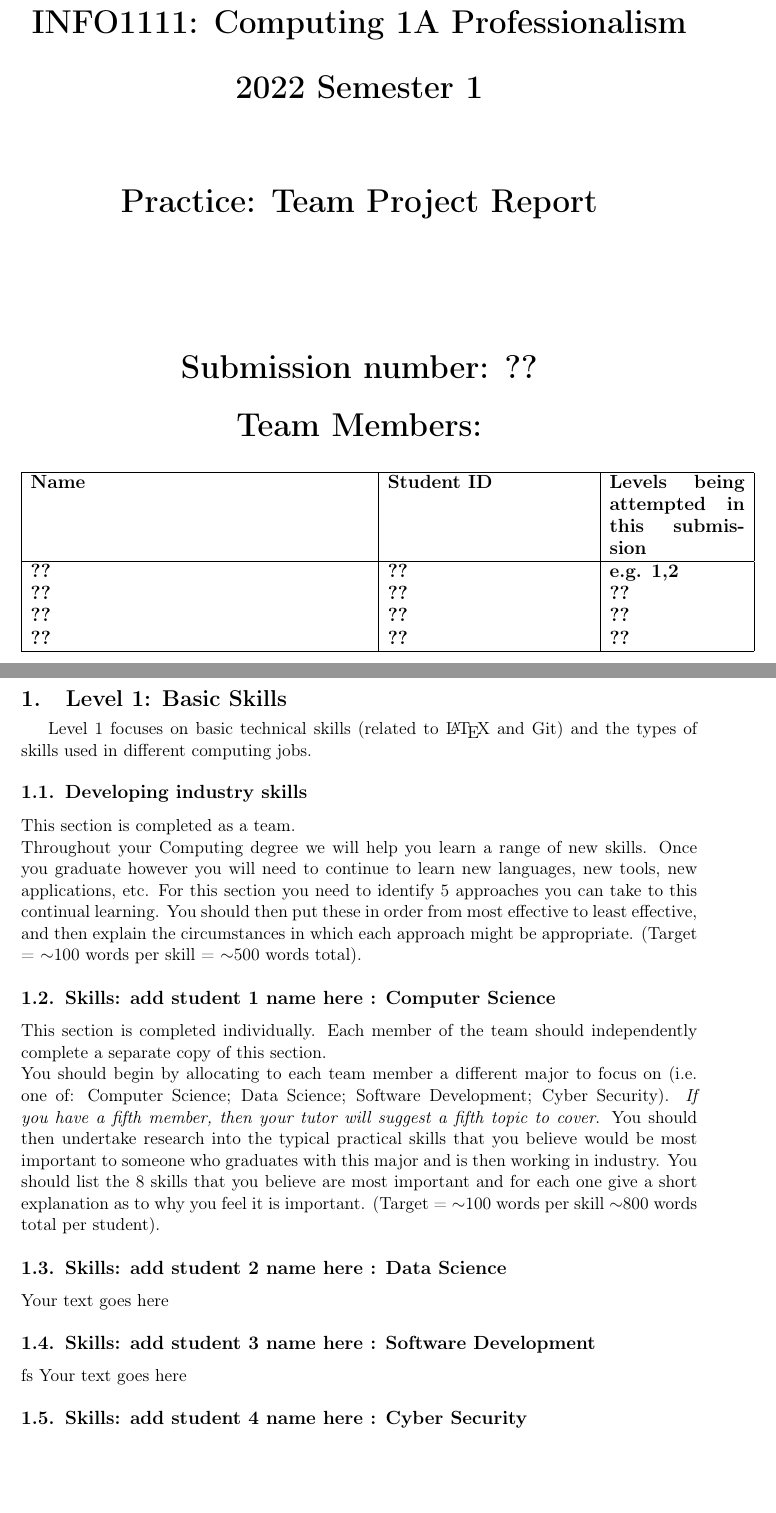
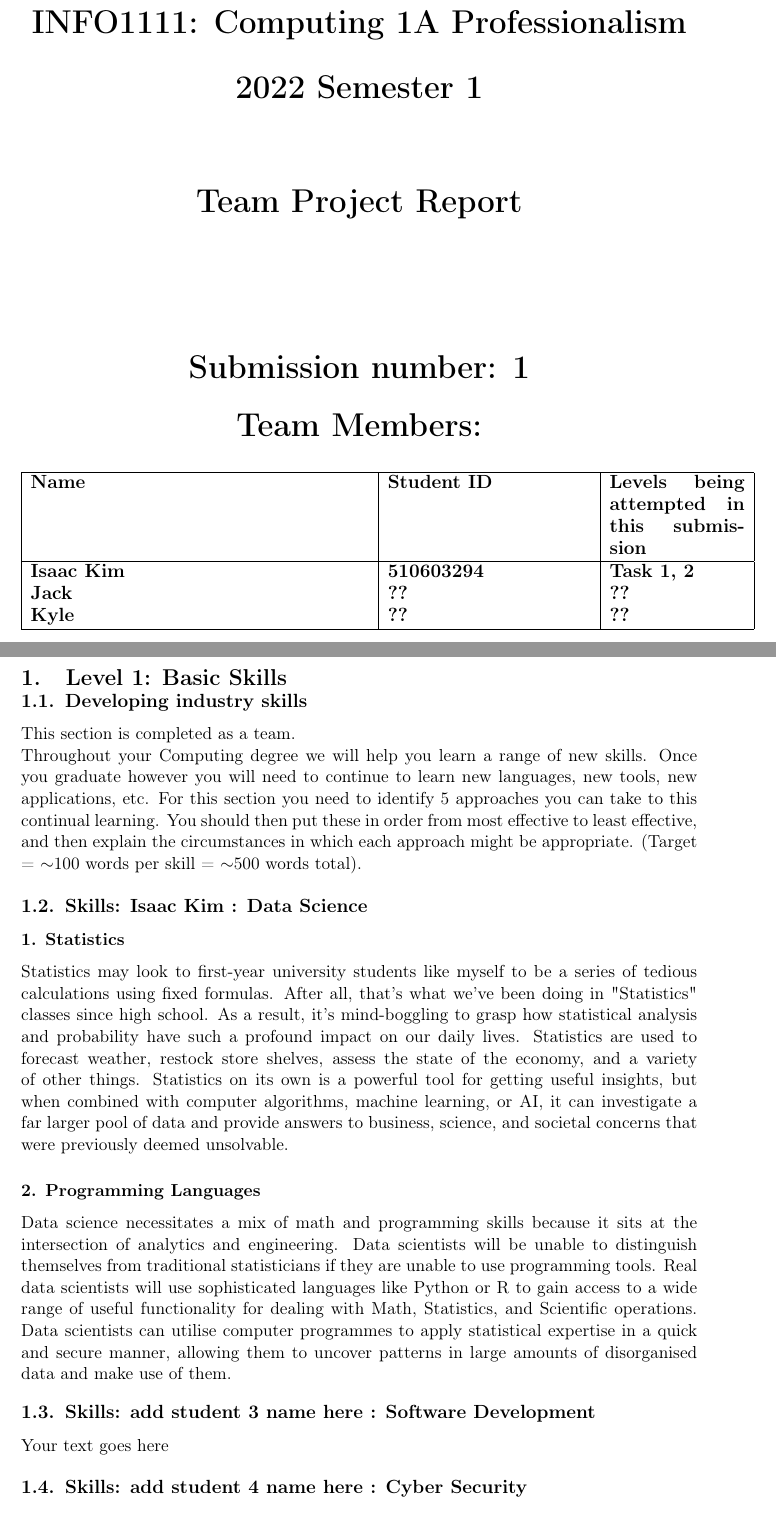
Before and after one commit to notboids/info1111-project, a LaTeX document (Project1_Folder/Project1.tex): two parts of pages 1 and 5 of 9 before the commit and two parts of pages 1 and 3 of 7 after it, joined at a grey line, cut so that both start at the same text, the shorter picture padded with empty space. Compiled offline with pdfLaTeX.

Commit message:
Isaac: 3/29 work

```diff
--- a/Project1_Folder/Project1.tex
+++ b/Project1_Folder/Project1.tex
@@ -36,19 +36,18 @@
 \center
 \textbf{\huge INFO1111: Computing 1A Professionalism}\\[0.75cm]
 \textbf{\huge 2022 Semester 1}\\[2cm]
-\textbf{\huge Practice: Team Project Report}\\[3cm]
+\textbf{\huge Team Project Report}\\[3cm]
 
-\textbf{\huge Submission number: ??}\\[0.75cm]
+\textbf{\huge Submission number: 1}\\[0.75cm]
 \textbf{\huge Team Members:}\\[0.75cm]
 \textbf{\large
     \begin{tabular}{|p{0.5\textwidth}|p{0.3\textwidth}|p{0.2\textwidth}|}
         \hline
         Name & Student ID & Levels being attempted in this submission\\
         \hline
-        ?? & ?? & e.g. 1,2 \\
-        ?? & ?? & ?? \\
-        ?? & ?? & ?? \\
-        ?? & ?? & ?? \\
+        Isaac Kim & 510603294 & Task 1, 2 \\
+        Jack & ?? & ?? \\
+        Kyle & ?? & ?? \\
         \hline
     \end{tabular}
 }\\[0.75cm]
@@ -101,23 +60,20 @@ Finally, you should also ensure that any resources you use are suitably referenc
 \section{Level 1: Basic Skills}
 
-Level 1 focuses on basic technical skills (related to \LaTeX\ and Git) and the types of skills used in different computing jobs.
+\subsection{Developing industry skills}
+    This section is completed as a team.\\
+    Throughout your Computing degree we will help you learn a range of new skills. Once you graduate however you will need to continue to learn new languages, new tools, new applications, etc. For this section you need to identify 5 approaches you can take to this continual learning. You should then put these in order from most effective to least effective, and then explain the circumstances in which each approach might be appropriate. (Target = $\sim$100 words per skill = $\sim$500 words total).
 
-\subsection{Developing industry skills}
+%\subsection{Skills: Nobody : Computer Science}
+ %   This section will be kept blank because our group only has three members.
 
-This section is completed as a team.\\
-Throughout your Computing degree we will help you learn a range of new skills. Once you graduate however you will need to continue to learn new languages, new tools, new applications, etc. For this section you need to identify 5 approaches you can take to this continual learning. You should then put these in order from most effective to least effective, and then explain the circumstances in which each approach might be appropriate. (Target = $\sim$100 words per skill = $\sim$500 words total).
+\subsection{Skills: Isaac Kim : Data Science}
+    \subsubsection{1. Statistics}
+    Statistics may look to first-year university students like myself to be a series of tedious calculations using fixed formulas. After all, that's what we've been doing in "Statistics" classes since high school. As a result, it's mind-boggling to grasp how statistical analysis and probability have such a profound impact on our daily lives. Statistics are used to forecast weather, restock store shelves, assess the state of the economy, and a variety of other things. Statistics on its own is a powerful tool for getting useful insights, but when combined with computer algorithms, machine learning, or AI, it can investigate a far larger pool of data and provide answers to business, science, and societal concerns that were previously deemed unsolvable.
+    \subsubsection{2. Programming Languages}
+    Data science necessitates a mix of math and programming skills because it sits at the intersection of analytics and engineering. Data scientists will be unable to distinguish themselves from traditional statisticians if they are unable to use programming tools. Real data scientists will use sophisticated languages like Python or R to gain access to a wide range of useful functionality for dealing with Math, Statistics, and Scientific operations. Data scientists can utilise computer programmes to apply statistical expertise in a quick and secure manner, allowing them to uncover patterns in large amounts of disorganised data and make use of them.
 
-\subsection{Skills: add student 1 name here : Computer Science}
-
-This section is completed individually. Each member of the team should independently complete a separate copy of this section.\\
-You should begin by allocating to each team member a different major to focus on (i.e. one of: Computer Science; Data Science; Software Development; Cyber Security). \textit{If you have a fifth member, then your tutor will suggest a fifth topic to cover}. You should then undertake research into the typical practical skills that you believe would be most important to someone who graduates with this major and is then working in industry. You should list the 8 skills that you believe are most important and for each one give a short explanation as to why you feel it is important. (Target = $\sim$100 words per skill $\sim$800 words total per student).
-
-\subsection{Skills: add student 2 name here : Data Science}
-
-Your text goes here
 
 \subsection{Skills: add student 3 name here : Software Development}
-fs
 Your text goes here
 
 \subsection{Skills: add student 4 name here : Cyber Security}
```
Also changed, not shown: Project1_Folder/Project1.pdf, Project1_Folder/Project1.tex (42 more changed lines), 3 other files.
